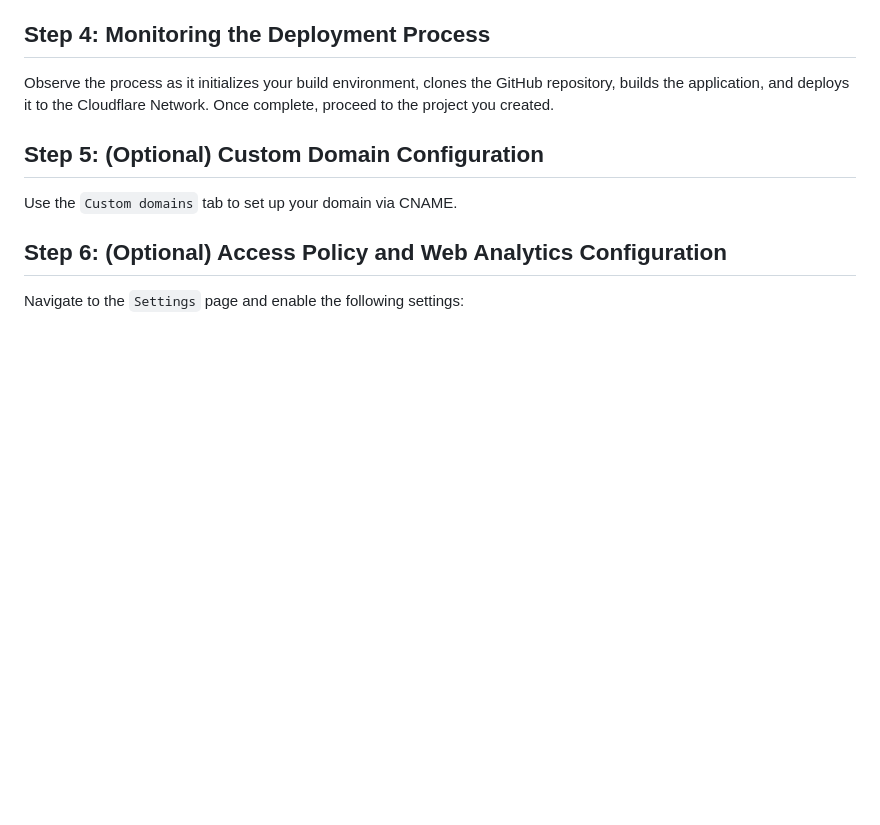
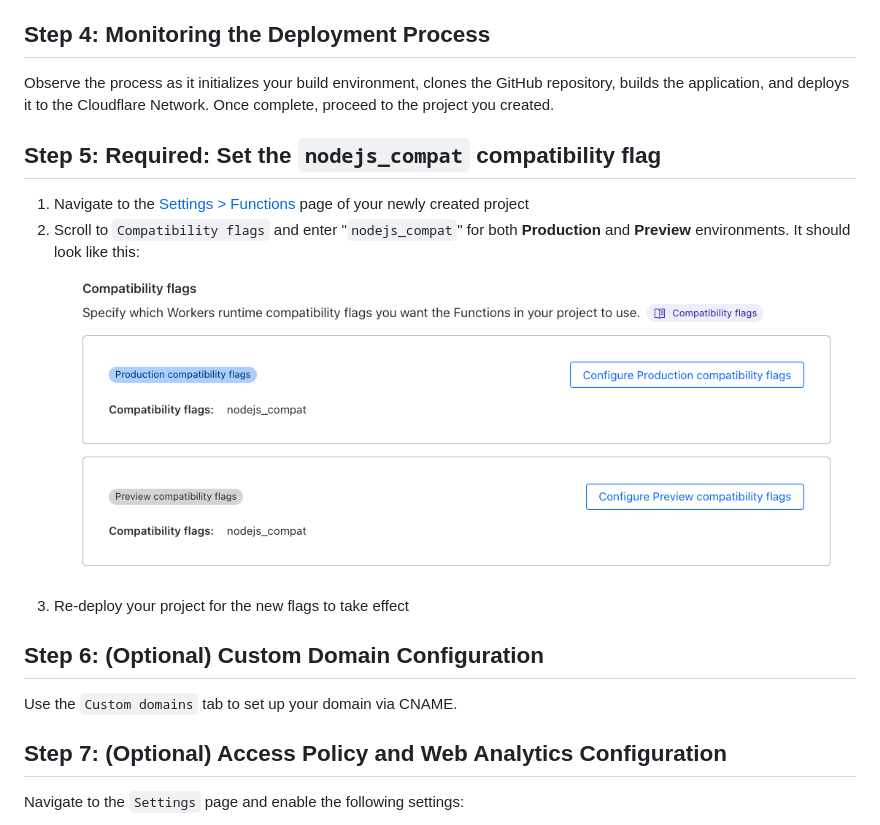
Before and after one commit to enricoros/big-AGI, a Markdown page: docs/deploy-cloudflare.md, the part around the change. Rendered like a GitHub page; pictures changed too: docs/pixels/config-deploy-cloudflare-compat2.png (added); blank space fills up the shorter version.

Commit message:
Cloudflare deployment docs: mention the compatibility flags
Fixes #174

```diff
--- a/docs/deploy-cloudflare.md
+++ b/docs/deploy-cloudflare.md
@@ -44,11 +44,18 @@ Fork the repository to your personal GitHub account.
 Observe the process as it initializes your build environment, clones the GitHub repository, builds the application, and deploys it
 to the Cloudflare Network. Once complete, proceed to the project you created.
 
-## Step 5: (Optional) Custom Domain Configuration
+## Step 5: Required: Set the `nodejs_compat` compatibility flag
+
+1. Navigate to the [Settings > Functions](https://dash.cloudflare.com/?to=/:account/pages/view/:pages-project/settings/functions) page of your newly created project
+2. Scroll to `Compatibility flags` and enter "`nodejs_compat`" for both **Production** and **Preview** environments.
+   It should look like this: ![](pixels/config-deploy-cloudflare-compat2.png)
+3. Re-deploy your project for the new flags to take effect
+
+## Step 6: (Optional) Custom Domain Configuration
 
 Use the `Custom domains` tab to set up your domain via CNAME.
 
-## Step 6: (Optional) Access Policy and Web Analytics Configuration
+## Step 7: (Optional) Access Policy and Web Analytics Configuration
 
 Navigate to the `Settings` page and enable the following settings:
 
```
